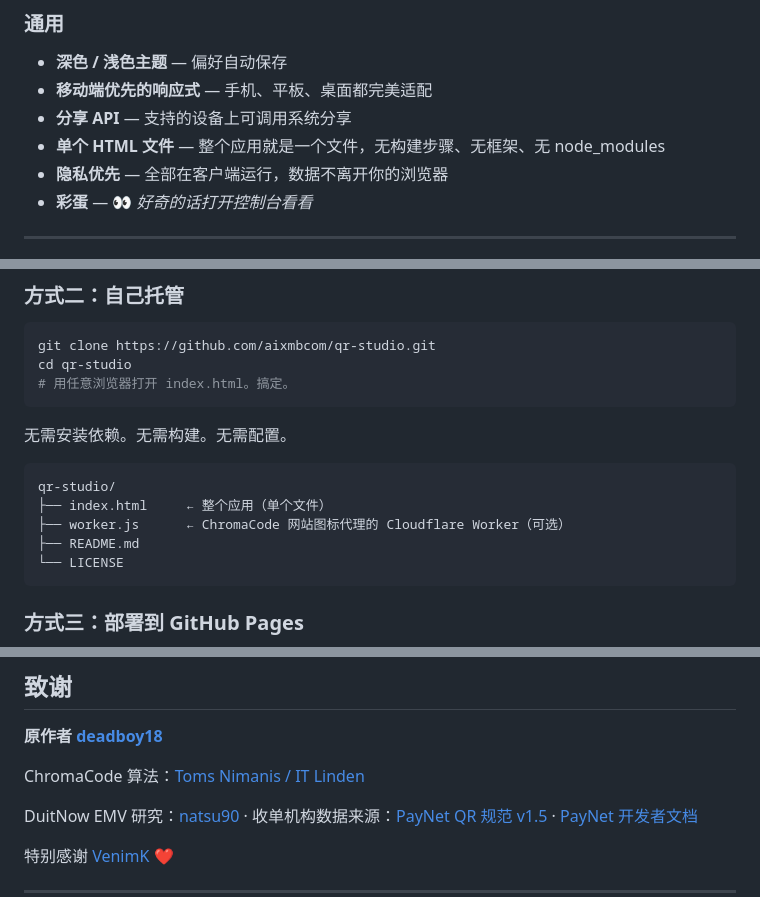
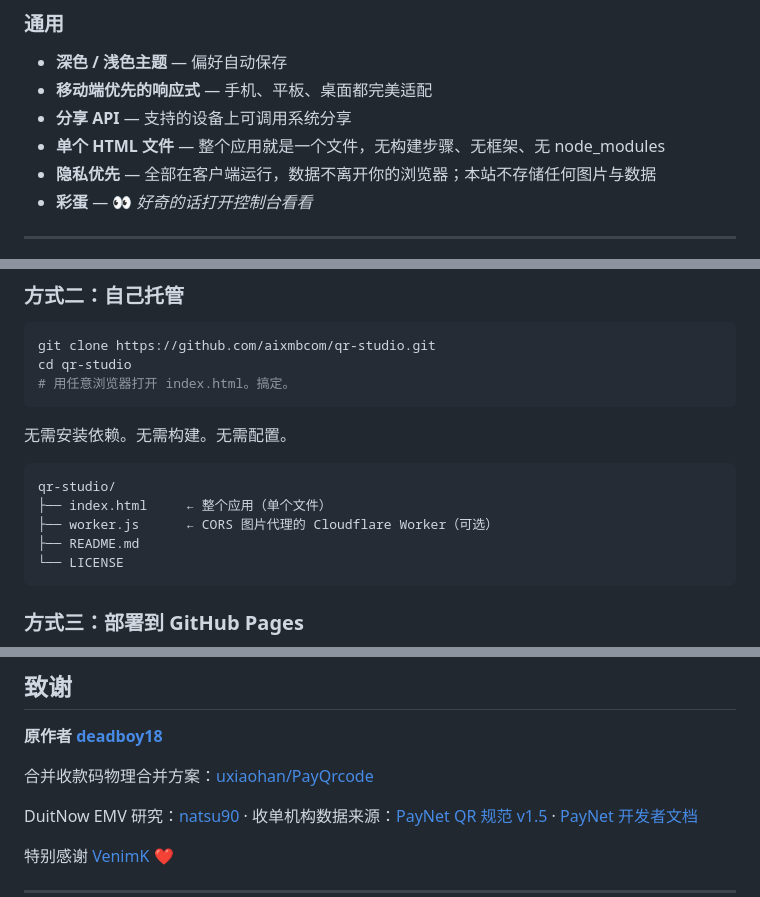
Before and after one commit to ket52012/QR-Cloudflare, a Markdown page: README.md, 3 parts joined by grey strips. Drawn GitHub-style.

````diff
--- a/README.md
+++ b/README.md
@@ -96,7 +89,7 @@
 - **移动端优先的响应式** — 手机、平板、桌面都完美适配
 - **分享 API** — 支持的设备上可调用系统分享
 - **单个 HTML 文件** — 整个应用就是一个文件，无构建步骤、无框架、无 node_modules
-- **隐私优先** — 全部在客户端运行，数据不离开你的浏览器
+- **隐私优先** — 全部在客户端运行，数据不离开你的浏览器；本站不存储任何图片与数据
 - **彩蛋** — 👀 _好奇的话打开控制台看看_
 
 ---
@@ -118,7 +111,7 @@ cd qr-studio
 ```
 qr-studio/
 ├── index.html     ← 整个应用（单个文件）
-├── worker.js      ← ChromaCode 网站图标代理的 Cloudflare Worker（可选）
+├── worker.js      ← CORS 图片代理的 Cloudflare Worker（可选）
 ├── README.md
 └── LICENSE
 ```
@@ -220,7 +178,8 @@ ChromaCode 的**网站图标**页签会自动抓取网站图标融入二维码
 
 **原作者 [deadboy18](https://github.com/deadboy18)**
 
-ChromaCode 算法：[Toms Nimanis / IT Linden](https://github.com/TomsNimanis/chromacode)
+
+合并收款码物理合并方案：[uxiaohan/PayQrcode](https://github.com/uxiaohan/PayQrcode)
 
 DuitNow EMV 研究：[natsu90](https://github.com/natsu90/duitnowqr-test) · 收单机构数据来源：[PayNet QR 规范 v1.5](https://docs.developer.paynet.my/docs/duitNow-QR/integration/QR-generation-specification/merchant-presented-mode/qr-data-object) · [PayNet 开发者文档](https://docs.developer.paynet.my/docs)
 
````
Also changed, not shown: other parts of README.md (+8 -50 lines).
